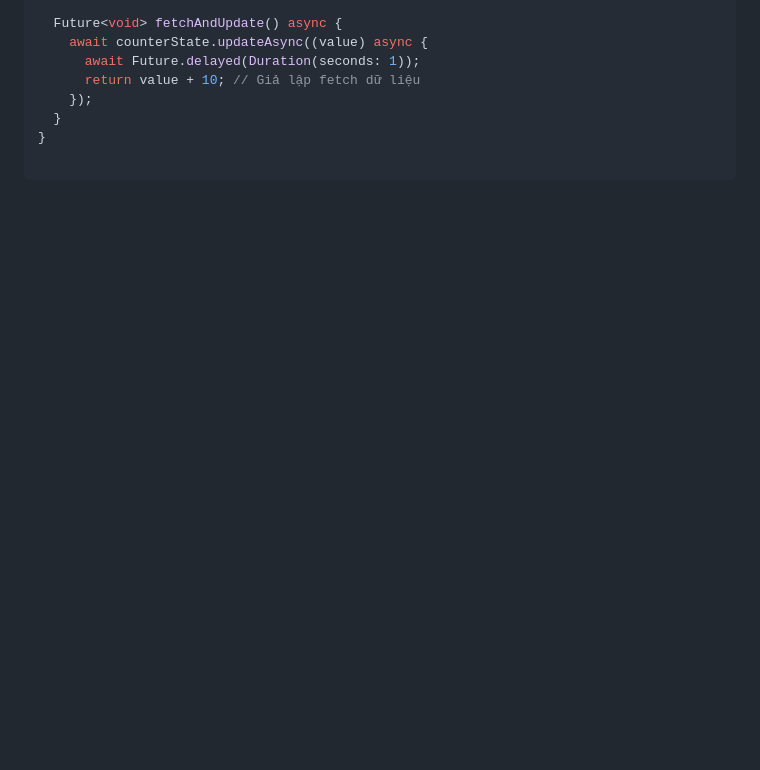
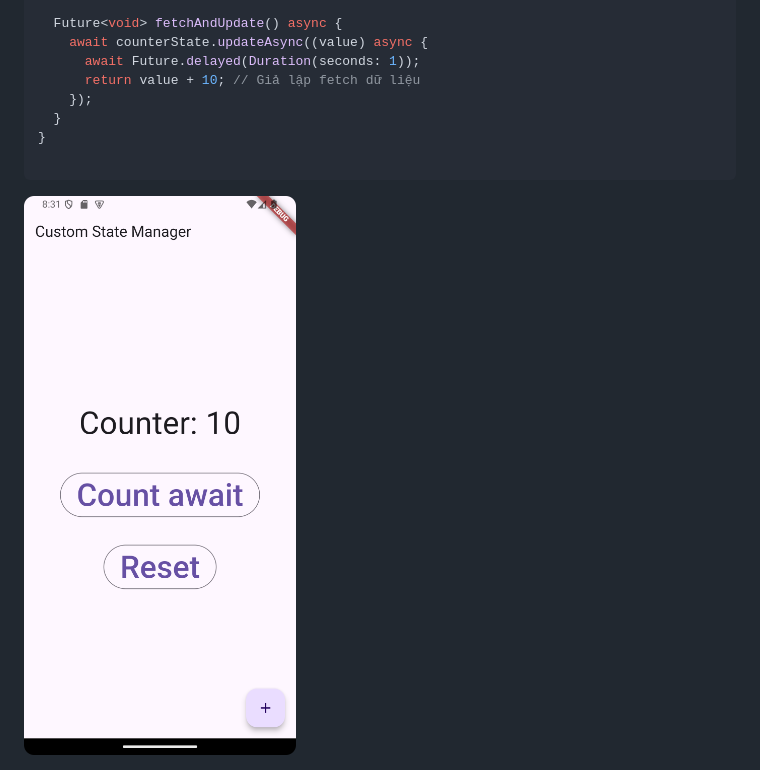
Before and after one commit to akashjpro/FlutterStateManagementPackage, a Markdown page: README.md, the part around the change. Drawn GitHub-style; pictures changed too: assets/example.png (added); blank space fills up the shorter version.

````diff
--- a/README.md
+++ b/README.md
@@ -219,6 +219,8 @@ class CounterScreen extends StatelessWidget {
 
 ```
 
+<img src="assets/example.png" alt="Alt text" width="300">
+
 [//]: # (## 6. Tài liệu)
 
 [//]: # ()
````
